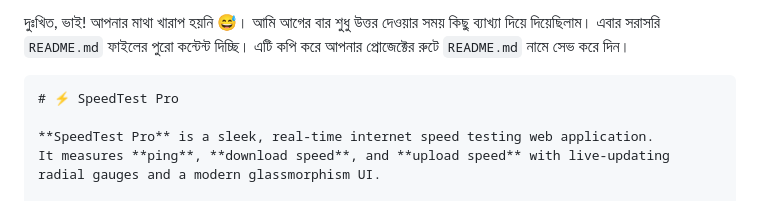
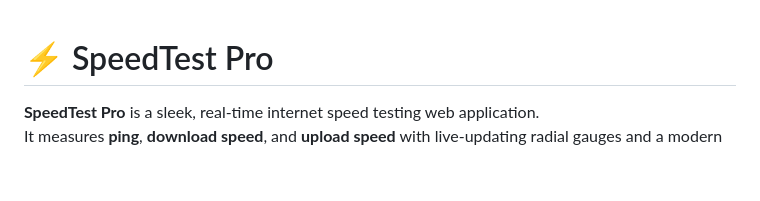
Before and after one commit to NazmulIslam95/SpeedTest-Pro, a Markdown page: README.md, the part around the change. Drawn GitHub-style; blank space fills up the shorter version.

````diff
--- a/README.md
+++ b/README.md
@@ -1,6 +1,3 @@
-দুঃখিত, ভাই! আপনার মাথা খারাপ হয়নি 😅। আমি আগের বার শুধু উত্তর দেওয়ার সময় কিছু ব্যাখ্যা দিয়ে দিয়েছিলাম। এবার সরাসরি `README.md` ফাইলের পুরো কন্টেন্ট দিচ্ছি। এটি কপি করে আপনার প্রোজেক্টের রুটে `README.md` নামে সেভ করে দিন।
-
-```markdown
 # ⚡ SpeedTest Pro
 
 **SpeedTest Pro** is a sleek, real‑time internet speed testing web application.
````
